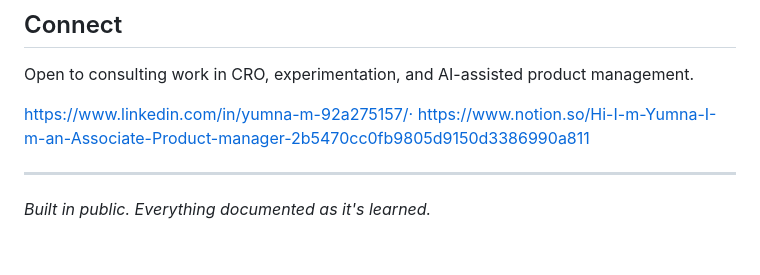
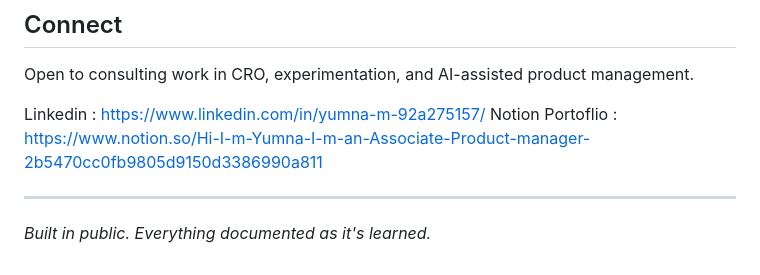
Before and after one commit to YUMNA-PM/PM-toolkit, a Markdown page: README.md, the part around the change. Rendered like a GitHub page.

```diff
--- a/README.md
+++ b/README.md
@@ -146,7 +146,8 @@ Current focus:
 
 Open to consulting work in CRO, experimentation, and AI-assisted product management.
 
-https://www.linkedin.com/in/yumna-m-92a275157/· https://www.notion.so/Hi-I-m-Yumna-I-m-an-Associate-Product-manager-2b5470cc0fb9805d9150d3386990a811
+Linkedin : https://www.linkedin.com/in/yumna-m-92a275157/
+Notion Portoflio : https://www.notion.so/Hi-I-m-Yumna-I-m-an-Associate-Product-manager-2b5470cc0fb9805d9150d3386990a811
 
 ---
 
```
